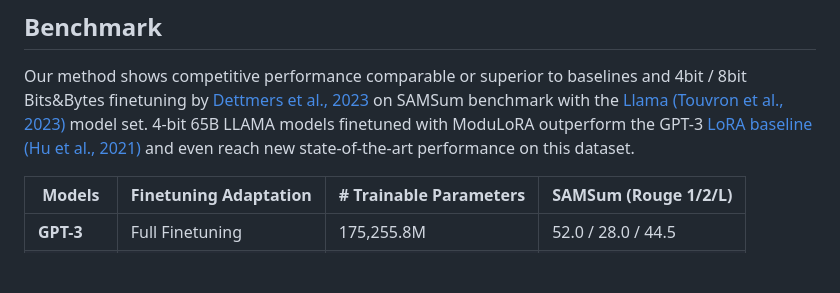
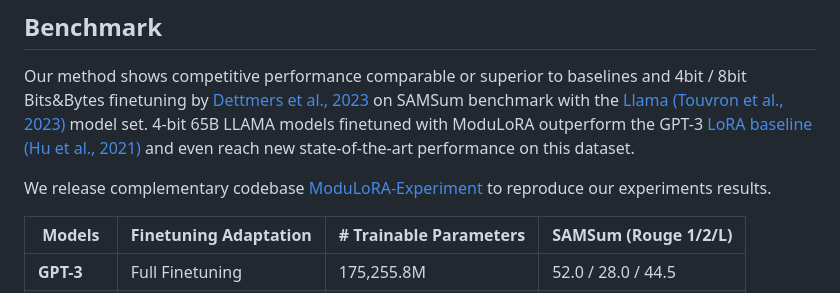
Before and after one commit to kuleshov-group/llmtools, a Markdown page: README.md, the part around the change. GitHub-like rendering; blank space fills up the shorter version.

```diff
--- a/README.md
+++ b/README.md
@@ -394,6 +394,8 @@ We release our quantized weights for LLAMA model set on HF hub for easy access.
 
 Our method shows competitive performance comparable or superior to baselines and 4bit / 8bit Bits&Bytes finetuning by [Dettmers et al., 2023](https://arxiv.org/pdf/2305.14314) on SAMSum benchmark with the [Llama (Touvron et al., 2023)](https://arxiv.org/pdf/2302.13971) model set. 4-bit 65B LLAMA models finetuned with ModuLoRA outperform the GPT-3 [LoRA baseline (Hu et al., 2021)](https://arxiv.org/abs/2106.09685) and even reach new state-of-the-art performance on this dataset.
 
+We release complementary codebase [ModuLoRA-Experiment](https://github.com/kuleshov-group/MODULoRA-Experiment) to reproduce our experiments results.
+
 | Models  | Finetuning Adaptation | # Trainable Parameters | SAMSum (Rouge 1/2/L)       |
 |---------|-----------------------|------------------------|----------------------------|
 | **GPT-3**   | Full Finetuning       | 175,255.8M             | 52.0 / 28.0 / 44.5         |
```
